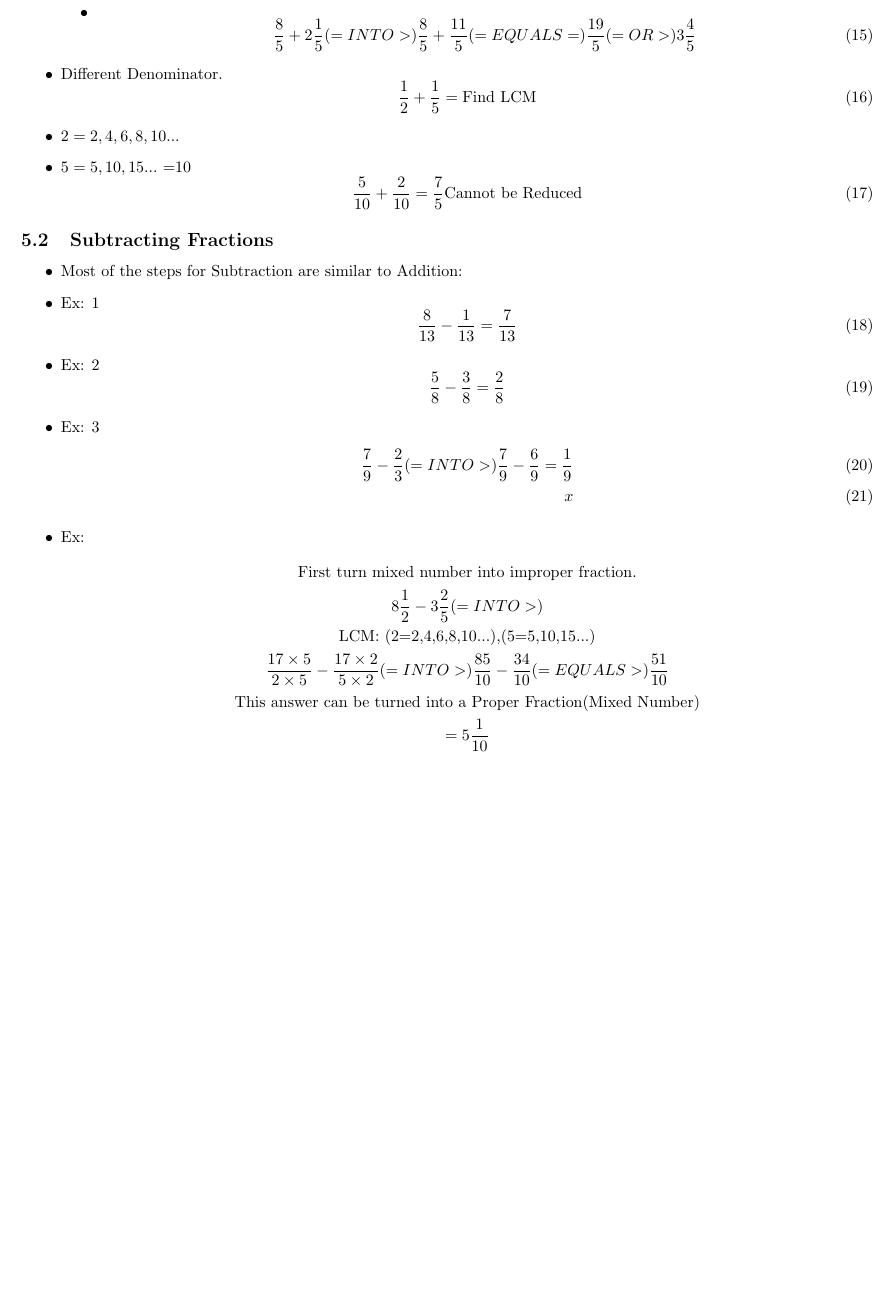
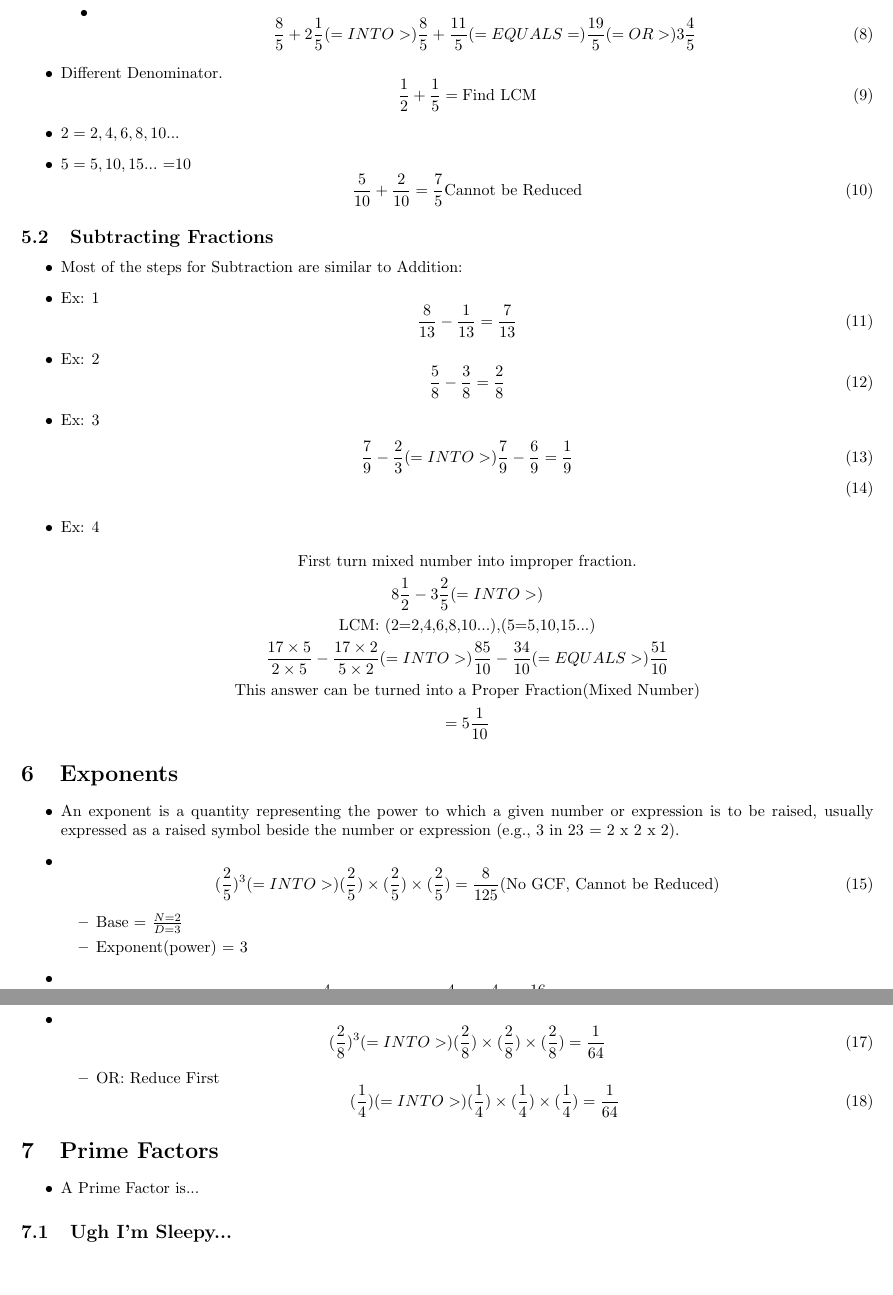
Before and after one commit to estefanygebert/MAT12-02-2-2016, a LaTeX document (RealNumbers.tex): part of page 6 of 6 before the commit and two parts of pages 6 and 7 of 7 after it, the two joined at a grey line, cut so that both start at the same text, the shorter picture padded with empty space. Compiled offline with pdfLaTeX.

Commit message:
PrimeNotes

```diff
--- a/RealNumbers.tex
+++ b/RealNumbers.tex
@@ -6,8 +6,8 @@
 
 
 %opening
-\title{Real Numbers}
-\date{February 2, 2016}
+\title{MAT 12 CLASS NOTES}
+\date{Spring 2016}
 \author{Estefany Gebert}
 
 \begin{document}
@@ -298,9 +298,8 @@ Common Factor.
 	\item Ex: 3
 	\begin{align}
 	\frac{7}{9} - \frac{2}{3} (=INTO>) \frac{7}{9} - \frac{6}{9} = \frac{1}{9}\\
-	x
 	\end{align}
-	\item Ex:
+	\item Ex: 4
 	 \begin{gather*}
 	 \text{First turn mixed number into improper fraction.} \\
 		8 \frac{1}{2} - 3 \frac{2}{5} (=INTO>)   \\
@@ -309,12 +308,38 @@ Common Factor.
 		\text{This answer can be turned into a Proper Fraction(Mixed Number)} \\
 		= 5 \frac{1}{10}
 	\end{gather*}
-
-
-
 \end{itemize}
 
+\section{Exponents}
+\begin{itemize}
+	\item An exponent is a quantity representing the power to which a given number or expression is to be raised, usually expressed as a raised symbol beside the number or expression (e.g., 3 in 23 = 2 x 2 x 2).
+	\item \begin{equation}
+		(\frac{2}{5}) ^3 (=INTO>) ( \frac{2}{5} ) \times ( \frac{2}{5} ) \times ( \frac{2}{5} ) = \frac{8}{125} (\text{No GCF, Cannot be Reduced})
+	\end{equation}
+	\begin{itemize}
+				\item Base = $ \frac{N=2}{D=3} $
+				\item Exponent(power) = 3
+	\end{itemize}
+	\item \begin{equation}
+		(\frac{4}{9})^2 (=INTO>) (\frac{4}{9}) \times (\frac{4}{9}) = \frac{16}{81} (\text{No GCF})
+	\end{equation}
+	\item \begin{equation}
+		(\frac{2}{8})^3 (=INTO>) (\frac{2}{8}) \times (\frac{2}{8}) \times (\frac{2}{8}) = \frac{1}{64}
+	\end{equation}
+	\begin{itemize}
+		\item OR: Reduce First
+		\begin{equation}
+			(\frac{1}{4}) (=INTO>) (\frac{1}{4}) \times (\frac{1}{4}) \times (\frac{1}{4}) = \frac{1}{64}
+		\end{equation}
+	\end{itemize}
+\end{itemize}
 
+\section{Prime Factors}
+\begin{itemize}
+	\item A Prime Factor is...
+\end{itemize}
+
+\subsection{Ugh I'm Sleepy...}
 
 
 
```
Also changed, not shown: RealNumbers.pdf, RealNumbers.tex (36 more changed lines), 4 other files.
